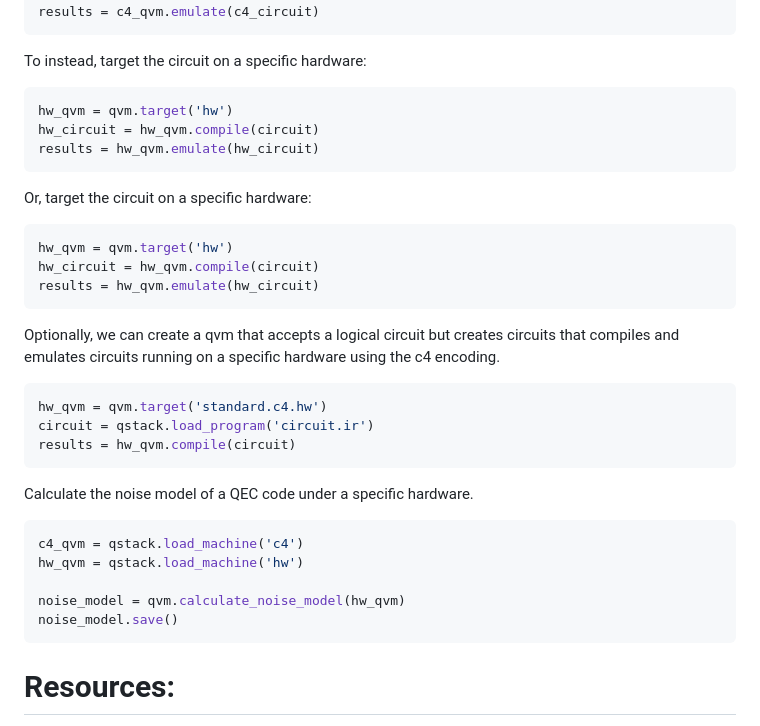
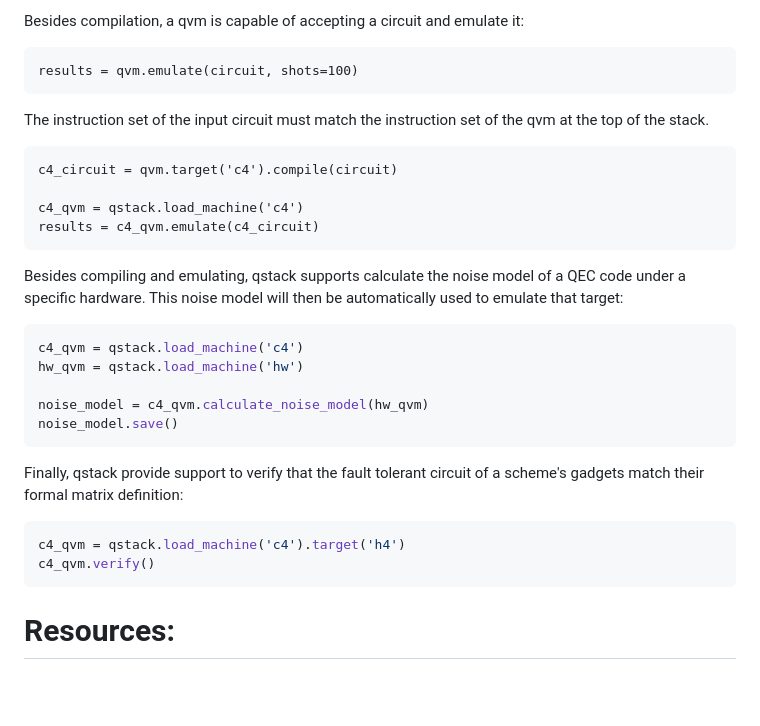
Before and after one commit to anpaz/qstack, a Markdown page: README.md, the part around the change printed below. GitHub-like rendering; blank space fills up the shorter version.

````diff
--- a/README.md
+++ b/README.md
@@ -61,40 +77,35 @@ c4_circuit = c4_qvm.compile(circuit)
+Besides compilation, a qvm is capable of accepting a circuit and emulate it:
+```
+results = qvm.emulate(circuit, shots=100)
+```
+
+The instruction set of the input circuit must match the instruction set
+of the qvm at the top of the stack.
+```
+c4_circuit = qvm.target('c4').compile(circuit)
+
+c4_qvm = qstack.load_machine('c4')
 results = c4_qvm.emulate(c4_circuit)
 ```
 
-To instead, target the circuit on a specific hardware:
-```python
-hw_qvm = qvm.target('hw')
-hw_circuit = hw_qvm.compile(circuit)
-results = hw_qvm.emulate(hw_circuit)
-```
-
-
-Or, target the circuit on a specific hardware:
-```python
-hw_qvm = qvm.target('hw')
-hw_circuit = hw_qvm.compile(circuit)
-results = hw_qvm.emulate(hw_circuit)
-```
-
-
-Optionally, we can create a qvm that accepts a logical circuit
-but creates circuits that compiles and emulates circuits running on a
-specific hardware using the c4 encoding.
-```python
-hw_qvm = qvm.target('standard.c4.hw')
-circuit = qstack.load_program('circuit.ir')
-results = hw_qvm.compile(circuit)
-```
-
-
-Calculate the noise model of a QEC code under a specific hardware.
+Besides compiling and emulating, qstack supports calculate the noise model of a
+QEC code under a specific hardware. This noise model will then be automatically
+used to emulate that target:
 ```python
 c4_qvm = qstack.load_machine('c4')
 hw_qvm = qstack.load_machine('hw')
 
-noise_model = qvm.calculate_noise_model(hw_qvm)
+noise_model = c4_qvm.calculate_noise_model(hw_qvm)
 noise_model.save()
 ```
+
+Finally, qstack provide support to verify that the fault tolerant circuit
+of a scheme's gadgets match their formal matrix definition:
+```python
+c4_qvm = qstack.load_machine('c4').target('h4')
+c4_qvm.verify()
+```
+
 
 
 
````
Also changed, not shown: other parts of README.md (+36 -20 lines).
